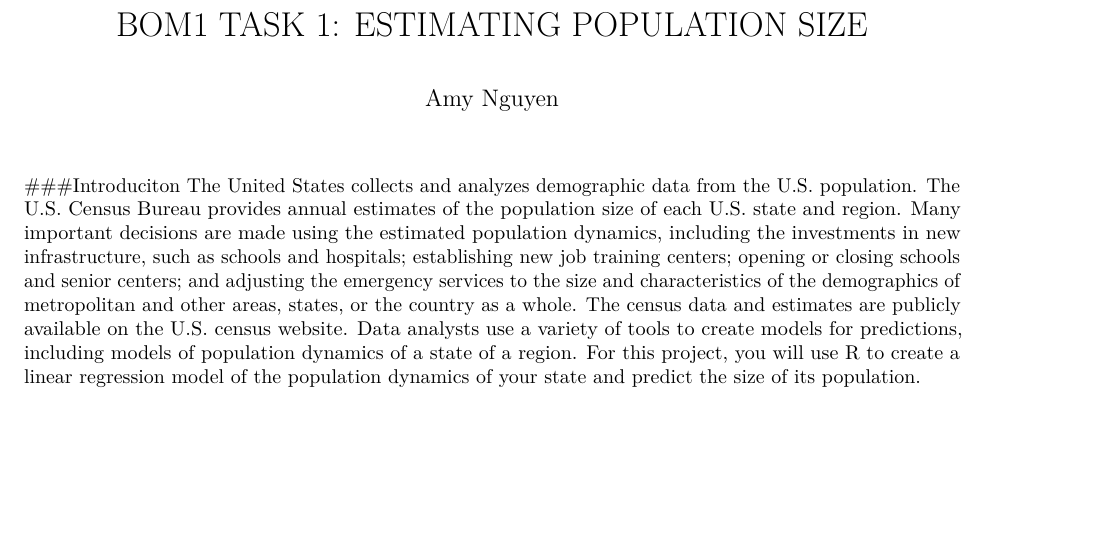
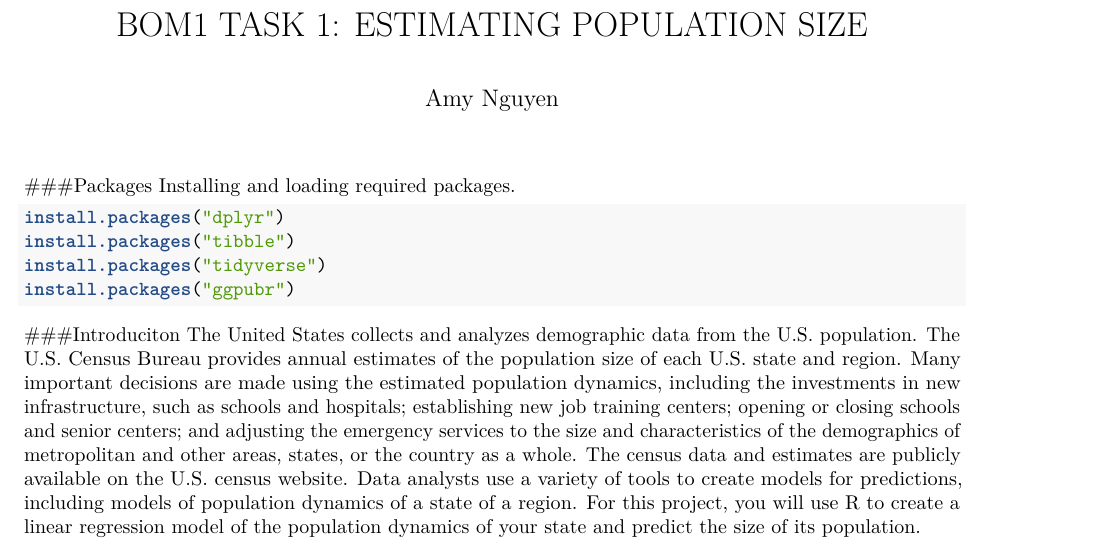
Before and after one commit to AmyNguyen406/Estimating-Population-Size, an R Markdown document (Estimating_Pop_Size.rmd): part of page 1 of 3, cut so that both start at the same text, the shorter picture padded with empty space. Rendered offline with R 4.5, knitr and Pandoc, then LaTeX, with nearby package versions; some code elsewhere in the file could not run offline.

Commit message:
Update Estimating_Pop_Size.rmd

````diff
--- a/Estimating_Pop_Size.rmd
+++ b/Estimating_Pop_Size.rmd
@@ -6,6 +6,16 @@ output:
   html_notebook: default
   pdf_document: default
 ---
+###Packages
+Installing and loading required packages.
+```{r}
+
+install.packages("dplyr")
+install.packages("tibble")
+install.packages("tidyverse")
+install.packages("ggpubr")
+
+```
 
 ###Introduciton
 The United States collects and analyzes demographic data from the U.S. population. The U.S. Census Bureau provides annual estimates of the population size of each U.S. state and region. Many important decisions are made using the estimated population dynamics, including the investments in new infrastructure, such as schools and hospitals; establishing new job training centers; opening or closing schools and senior centers; and adjusting the emergency services to the size and characteristics of the demographics of metropolitan and other areas, states, or the country as a whole. The census data and estimates are publicly available on the U.S. census website. Data analysts use a variety of tools to create models for predictions, including models of population dynamics of a state of a region. For this project, you will use R to create a linear regression model of the population dynamics of your state and predict the size of its population.
````
